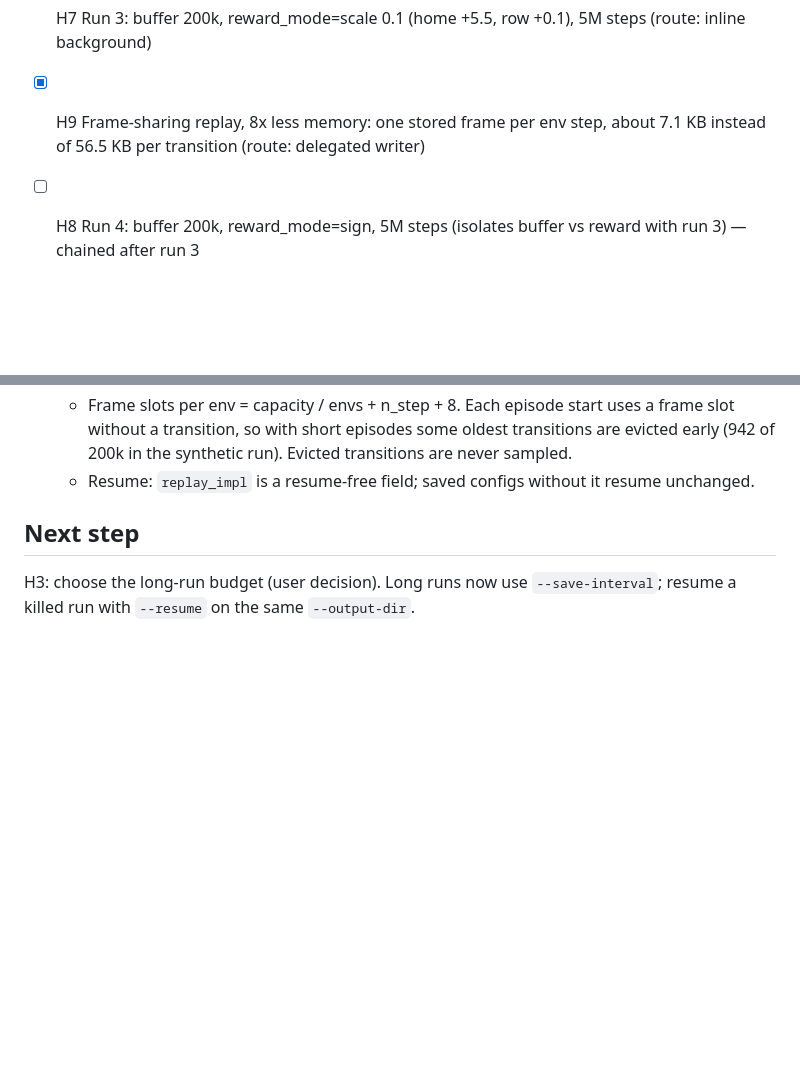
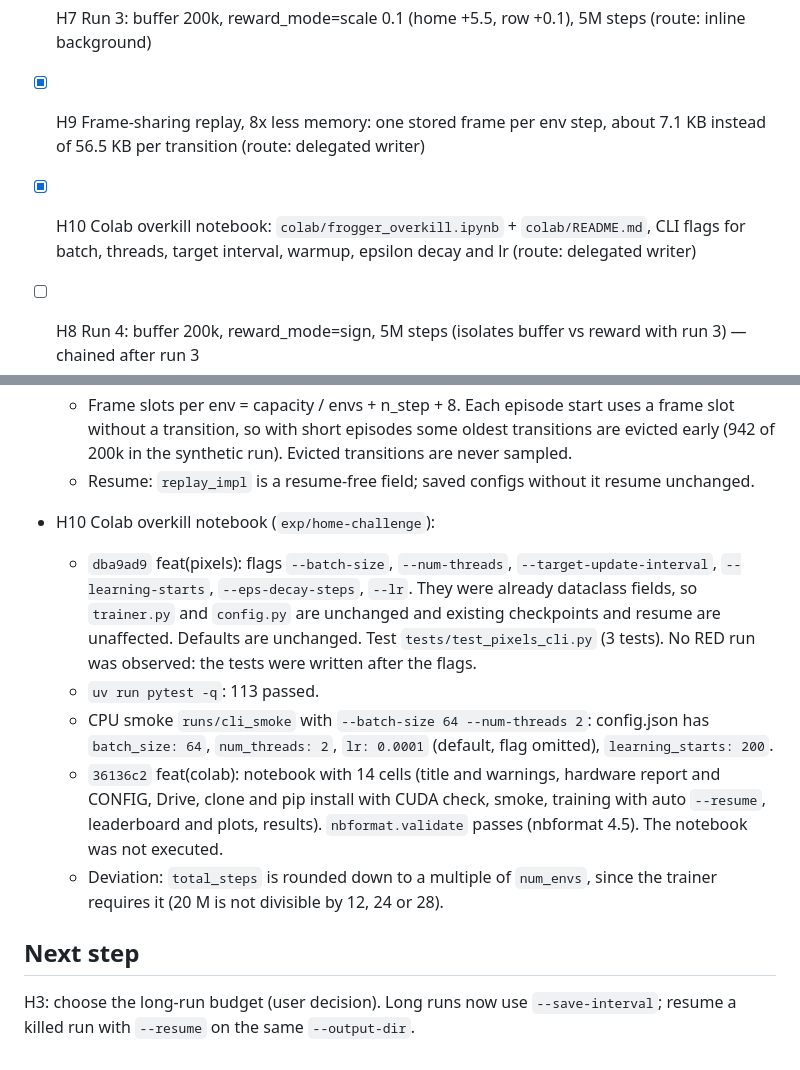
Before and after one commit to AlejoMoncada/frogger-dqn-lab, a Markdown page: odd/tasks/home-challenge.md, 2 parts joined by grey strips. GitHub-like rendering; blank space fills up the shorter version.

Commit message:
docs(home): record H10 Colab overkill notebook evidence

```diff
--- a/odd/tasks/home-challenge.md
+++ b/odd/tasks/home-challenge.md
@@ -34,6 +34,7 @@ does what it is best at.
 - [x] H6 Reward scaling option (home = +55 verified) (route: delegated writer, Haiku)
 - [ ] H7 Run 3: buffer 200k, reward_mode=scale 0.1 (home +5.5, row +0.1), 5M steps (route: inline background)
 - [x] H9 Frame-sharing replay, 8x less memory: one stored frame per env step, about 7.1 KB instead of 56.5 KB per transition (route: delegated writer)
+- [x] H10 Colab overkill notebook: `colab/frogger_overkill.ipynb` + `colab/README.md`, CLI flags for batch, threads, target interval, warmup, epsilon decay and lr (route: delegated writer)
 
 - [ ] H8 Run 4: buffer 200k, reward_mode=sign, 5M steps (isolates buffer vs reward with run 3) — chained after run 3
 
@@ -137,6 +138,19 @@ does what it is best at.
     transition, so with short episodes some oldest transitions are evicted early (942 of 200k in the
     synthetic run). Evicted transitions are never sampled.
   - Resume: `replay_impl` is a resume-free field; saved configs without it resume unchanged.
+- H10 Colab overkill notebook (`exp/home-challenge`):
+  - `dba9ad9` feat(pixels): flags `--batch-size`, `--num-threads`, `--target-update-interval`,
+    `--learning-starts`, `--eps-decay-steps`, `--lr`. They were already dataclass fields, so
+    `trainer.py` and `config.py` are unchanged and existing checkpoints and resume are unaffected.
+    Defaults are unchanged. Test `tests/test_pixels_cli.py` (3 tests). No RED run was observed: the tests were written after the flags.
+  - `uv run pytest -q`: 113 passed.
+  - CPU smoke `runs/cli_smoke` with `--batch-size 64 --num-threads 2`: config.json has
+    `batch_size: 64`, `num_threads: 2`, `lr: 0.0001` (default, flag omitted), `learning_starts: 200`.
+  - `36136c2` feat(colab): notebook with 14 cells (title and warnings, hardware report and CONFIG,
+    Drive, clone and pip install with CUDA check, smoke, training with auto `--resume`, leaderboard
+    and plots, results). `nbformat.validate` passes (nbformat 4.5). The notebook was not executed.
+  - Deviation: `total_steps` is rounded down to a multiple of `num_envs`, since the trainer requires it
+    (20 M is not divisible by 12, 24 or 28).
 
 ## Next step
 H3: choose the long-run budget (user decision). Long runs now use `--save-interval`; resume a
```
